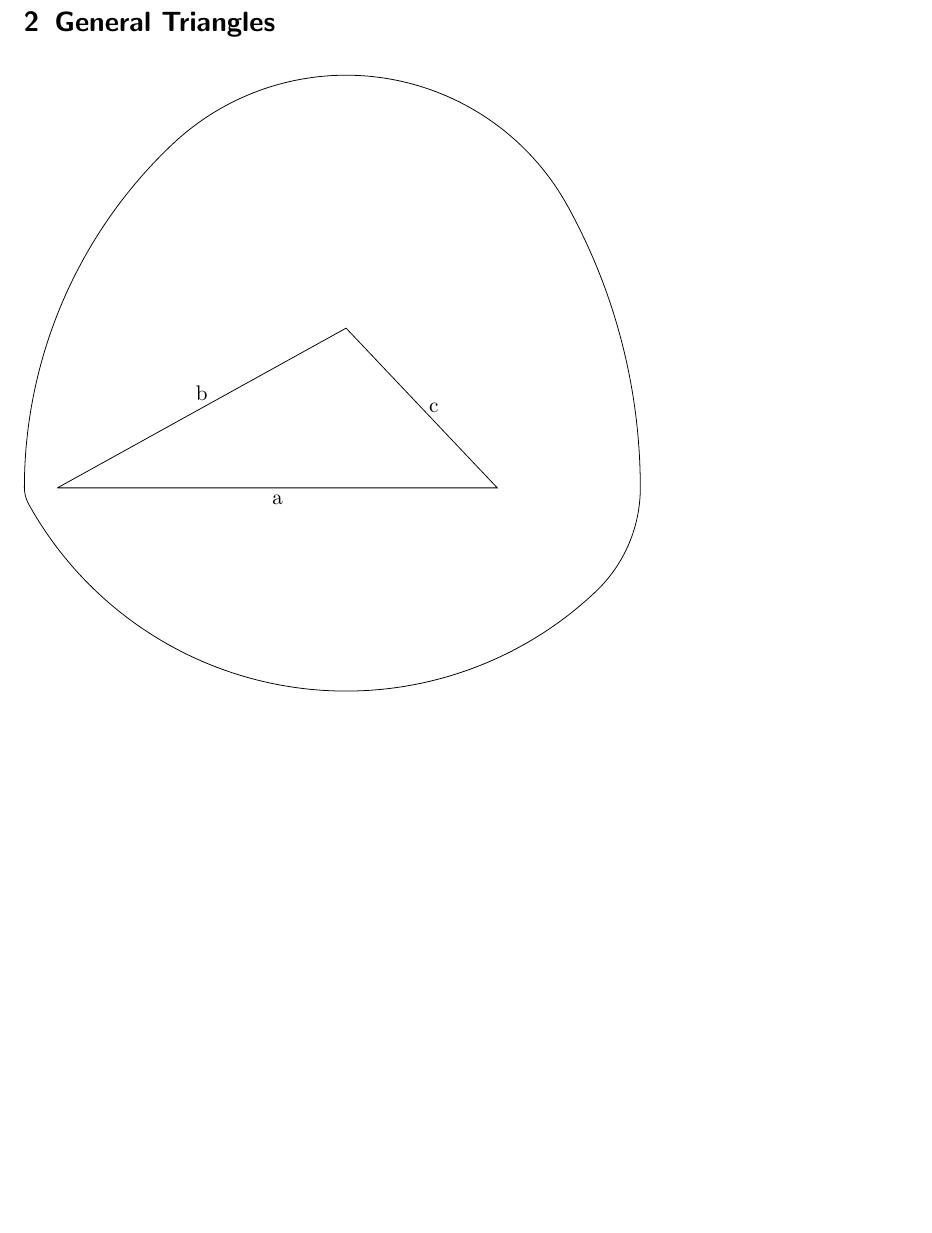
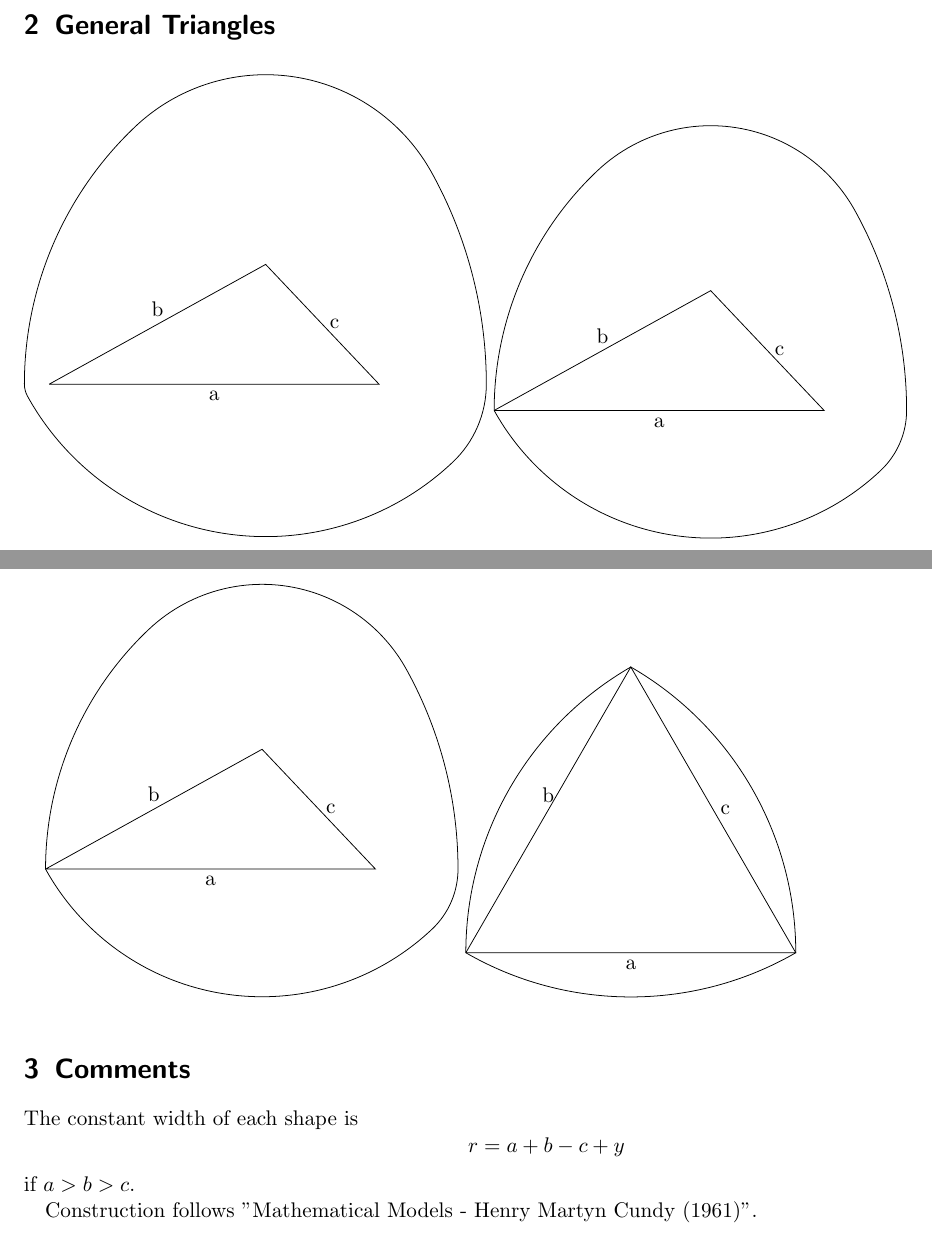
Before and after one commit to MercuryBench/shapes-constant-width, a LaTeX document (shapeConstWidth.tex): part of page 2 of 2 before the commit and two parts of pages 1 and 2 of 2 after it, the two joined at a grey line, cut so that both start at the same text, the shorter picture padded with empty space. Compiled offline with pdfLaTeX.

Commit message:
More examples, formula for width included

```diff
--- a/shapeConstWidth.tex
+++ b/shapeConstWidth.tex
@@ -57,11 +66,25 @@
 \section{General Triangles}
 
 % HERE: a > b > c
-\begin{tikzpicture}[scale = 2]
+\begin{tikzpicture}[scale = 1.5]
 \pgfmathsetmacro{\a}{4} % Change me
 \pgfmathsetmacro{\b}{3} % Change me
 \pgfmathsetmacro{\c}{2} % Change me
-\pgfmathsetmacro{\y}{0.3} % Change me
+\pgfmathsetmacro{\y}{0.3} % Change me (>=0)
+\pgfmathsetmacro{\temp}{\a*\a+\b*\b - \c*\c}
+\pgfmathsetmacro{\d}{\temp/(2*\a)}
+\pgfmathsetmacro{\h}{sqrt(\b*\b - \d * \d)}
+\pgfmathsetmacro{\o}{acos((\b*\b + \c*\c - \a*\a)/(2* \b * \c))}
+\pgfmathsetmacro{\p}{acos((-\b*\b + \c*\c + \a*\a)/(2* \a * \c))}
+\pgfmathsetmacro{\q}{acos((\b*\b - \c*\c + \a*\a)/(2* \b * \a))}
+\draw (0,0) -- node[below]{a} (\a, 0) -- node[right]{c} (\d, \h) -- node[above]{b} (0,0);
+\draw (- \y, 0) arc (180:180-\p:\a+\y) arc (180-\p:\q:\a-\c+\y) arc (\q:0:\a+\b-\c+\y) arc (0:-\p:\b-\c+\y) arc (-\p:-180+\q:\b+\y) arc (-180+\q:-180:\y);
+\end{tikzpicture}
+\begin{tikzpicture}[scale = 1.5]
+\pgfmathsetmacro{\a}{4} % Change me
+\pgfmathsetmacro{\b}{3} % Change me
+\pgfmathsetmacro{\c}{2} % Change me
+\pgfmathsetmacro{\y}{0.0} % Change me (>=0)
 \pgfmathsetmacro{\temp}{\a*\a+\b*\b - \c*\c}
 \pgfmathsetmacro{\d}{\temp/(2*\a)}
 \pgfmathsetmacro{\h}{sqrt(\b*\b - \d * \d)}
@@ -72,4 +95,41 @@
 \draw (- \y, 0) arc (180:180-\p:\a+\y) arc (180-\p:\q:\a-\c+\y) arc (\q:0:\a+\b-\c+\y) arc (0:-\p:\b-\c+\y) arc (-\p:-180+\q:\b+\y) arc (-180+\q:-180:\y);
 \end{tikzpicture}
 
+
+% HERE: a > b > c
+\begin{tikzpicture}[scale = 1.5]
+\pgfmathsetmacro{\a}{4} % Change me
+\pgfmathsetmacro{\b}{3} % Change me
+\pgfmathsetmacro{\c}{2} % Change me
+\pgfmathsetmacro{\y}{0.0} % Change me (>=0)
+\pgfmathsetmacro{\temp}{\a*\a+\b*\b - \c*\c}
+\pgfmathsetmacro{\d}{\temp/(2*\a)}
+\pgfmathsetmacro{\h}{sqrt(\b*\b - \d * \d)}
+\pgfmathsetmacro{\o}{acos((\b*\b + \c*\c - \a*\a)/(2* \b * \c))}
+\pgfmathsetmacro{\p}{acos((-\b*\b + \c*\c + \a*\a)/(2* \a * \c))}
+\pgfmathsetmacro{\q}{acos((\b*\b - \c*\c + \a*\a)/(2* \b * \a))}
+\draw (0,0) -- node[below]{a} (\a, 0) -- node[right]{c} (\d, \h) -- node[above]{b} (0,0);
+\draw (- \y, 0) arc (180:180-\p:\a+\y) arc (180-\p:\q:\a-\c+\y) arc (\q:0:\a+\b-\c+\y) arc (0:-\p:\b-\c+\y) arc (-\p:-180+\q:\b+\y) arc (-180+\q:-180:\y);
+\end{tikzpicture}
+\begin{tikzpicture}[scale = 2]
+\pgfmathsetmacro{\a}{3} % Change me
+\pgfmathsetmacro{\b}{3} % Change me
+\pgfmathsetmacro{\c}{3} % Change me
+\pgfmathsetmacro{\y}{0.0} % Change me (>=0)
+\pgfmathsetmacro{\temp}{\a*\a+\b*\b - \c*\c}
+\pgfmathsetmacro{\d}{\temp/(2*\a)}
+\pgfmathsetmacro{\h}{sqrt(\b*\b - \d * \d)}
+\pgfmathsetmacro{\o}{acos((\b*\b + \c*\c - \a*\a)/(2* \b * \c))}
+\pgfmathsetmacro{\p}{acos((-\b*\b + \c*\c + \a*\a)/(2* \a * \c))}
+\pgfmathsetmacro{\q}{acos((\b*\b - \c*\c + \a*\a)/(2* \b * \a))}
+\draw (0,0) -- node[below]{a} (\a, 0) -- node[right]{c} (\d, \h) -- node[above]{b} (0,0);
+\draw (- \y, 0) arc (180:180-\p:\a+\y) arc (180-\p:\q:\a-\c+\y) arc (\q:0:\a+\b-\c+\y) arc (0:-\p:\b-\c+\y) arc (-\p:-180+\q:\b+\y) arc (-180+\q:-180:\y);
+\end{tikzpicture}
+\section{Comments}
+The constant width of each shape is
+\[r = a + b - c + y\]
+if $a > b > c$.
+
+Construction follows "Mathematical Models - Henry Martyn Cundy (1961)".
+
 \end{document}
```
Also changed, not shown: shapeConstWidth.pdf, shapeConstWidth.tex (15 more changed lines).
